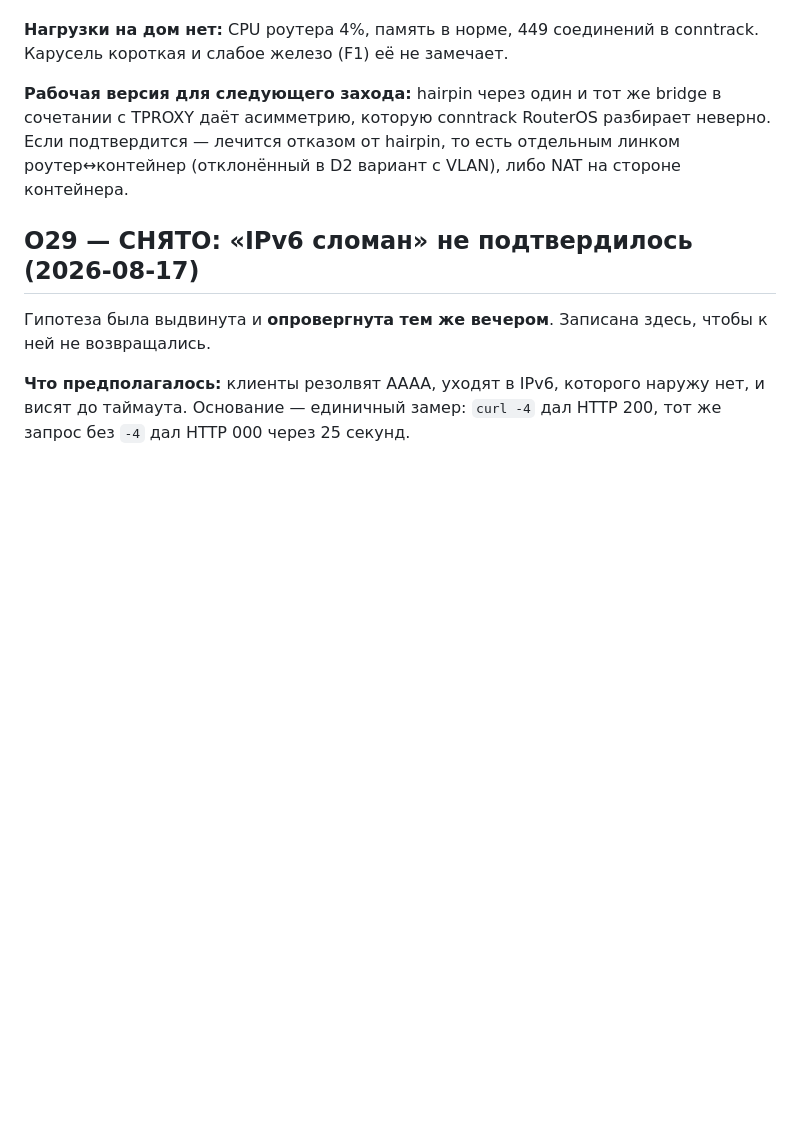
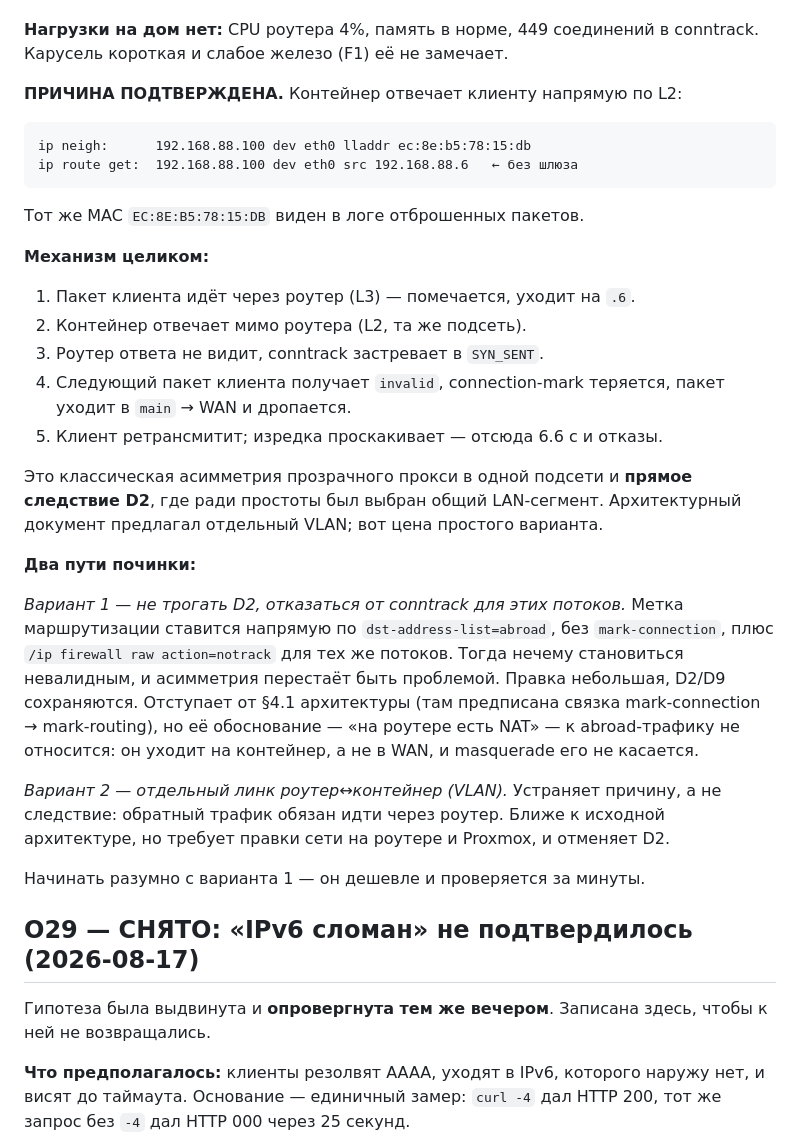
Before and after one commit to ensign-posture71/splitbox, a Markdown page: docs/decisions.md, the part around the change. Drawn GitHub-style; blank space fills up the shorter version.

Commit message:
O30: причина O28 подтверждена — асимметрия в одной подсети
Контейнер отвечает клиенту напрямую по L2 (ip neigh знает MAC клиента,
ip route get даёт dev eth0 без шлюза), минуя роутер. Роутер не видит
ответа, conntrack застревает в SYN_SENT, следующий пакет клиента
получает invalid, connection-mark теряется, пакет уходит в WAN.

Классическая асимметрия прозрачного прокси в одной подсети — прямое
следствие D2 (общий LAN-сегмент вместо отдельного VLAN).

Два пути починки описаны в журнале. Начинать с варианта 1: метка
по dst-address-list напрямую + notrack, без mark-connection.

Co-Authored-By: Claude Opus 5 <noreply@anthropic.com>

````diff
--- a/docs/decisions.md
+++ b/docs/decisions.md
@@ -423,11 +423,42 @@ bridge и ether1 роутера), туннель и VPS (тот же путь ч
 **Нагрузки на дом нет:** CPU роутера 4%, память в норме, 449 соединений
 в conntrack. Карусель короткая и слабое железо (F1) её не замечает.
 
-**Рабочая версия для следующего захода:** hairpin через один и тот же
-bridge в сочетании с TPROXY даёт асимметрию, которую conntrack RouterOS
-разбирает неверно. Если подтвердится — лечится отказом от hairpin,
-то есть отдельным линком роутер↔контейнер (отклонённый в D2 вариант
-с VLAN), либо NAT на стороне контейнера.
+**ПРИЧИНА ПОДТВЕРЖДЕНА.** Контейнер отвечает клиенту напрямую по L2:
+```
+ip neigh:      192.168.88.100 dev eth0 lladdr ec:8e:b5:78:15:db
+ip route get:  192.168.88.100 dev eth0 src 192.168.88.6   ← без шлюза
+```
+Тот же MAC `EC:8E:B5:78:15:DB` виден в логе отброшенных пакетов.
+
+**Механизм целиком:**
+1. Пакет клиента идёт через роутер (L3) — помечается, уходит на `.6`.
+2. Контейнер отвечает мимо роутера (L2, та же подсеть).
+3. Роутер ответа не видит, conntrack застревает в `SYN_SENT`.
+4. Следующий пакет клиента получает `invalid`, connection-mark теряется,
+   пакет уходит в `main` → WAN и дропается.
+5. Клиент ретрансмитит; изредка проскакивает — отсюда 6.6 с и отказы.
+
+Это классическая асимметрия прозрачного прокси в одной подсети и **прямое
+следствие D2**, где ради простоты был выбран общий LAN-сегмент.
+Архитектурный документ предлагал отдельный VLAN; вот цена простого варианта.
+
+**Два пути починки:**
+
+*Вариант 1 — не трогать D2, отказаться от conntrack для этих потоков.*
+Метка маршрутизации ставится напрямую по `dst-address-list=abroad`,
+без `mark-connection`, плюс `/ip firewall raw action=notrack` для тех же
+потоков. Тогда нечему становиться невалидным, и асимметрия перестаёт быть
+проблемой. Правка небольшая, D2/D9 сохраняются.
+Отступает от §4.1 архитектуры (там предписана связка mark-connection →
+mark-routing), но её обоснование — «на роутере есть NAT» — к abroad-трафику
+не относится: он уходит на контейнер, а не в WAN, и masquerade его не касается.
+
+*Вариант 2 — отдельный линк роутер↔контейнер (VLAN).*
+Устраняет причину, а не следствие: обратный трафик обязан идти через роутер.
+Ближе к исходной архитектуре, но требует правки сети на роутере и Proxmox,
+и отменяет D2.
+
+Начинать разумно с варианта 1 — он дешевле и проверяется за минуты.
 
 ## O29 — СНЯТО: «IPv6 сломан» не подтвердилось (2026-08-17)
 Гипотеза была выдвинута и **опровергнута тем же вечером**. Записана здесь,
````
